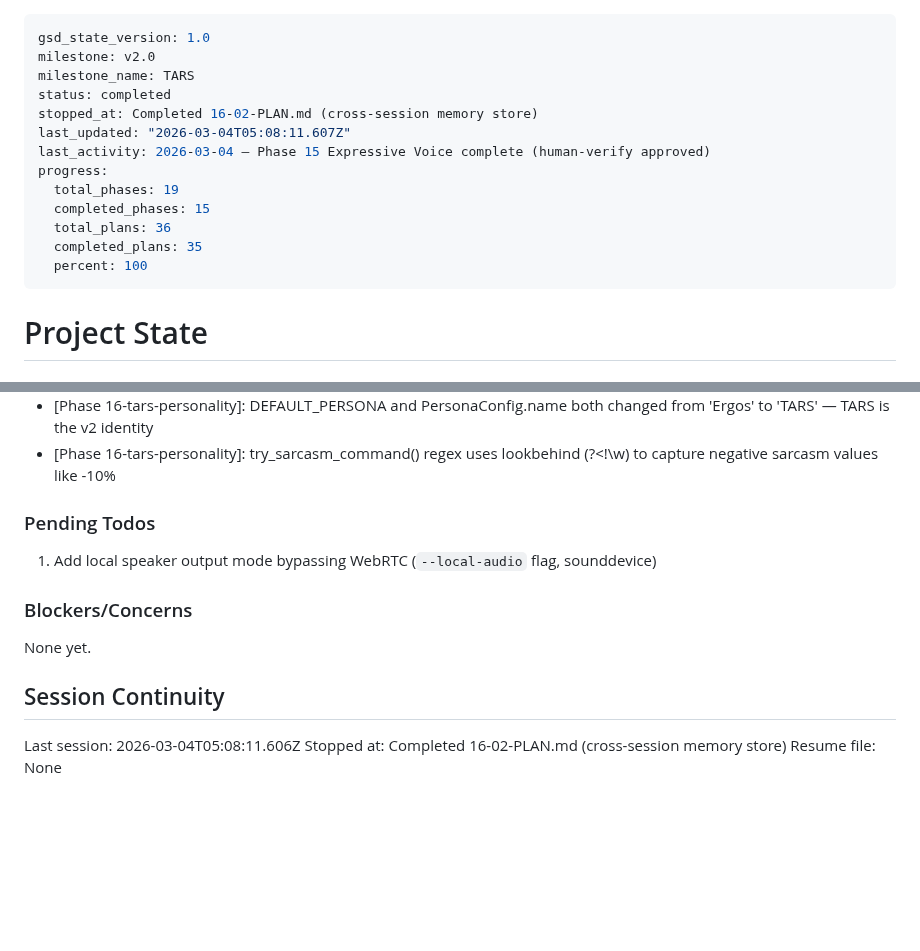
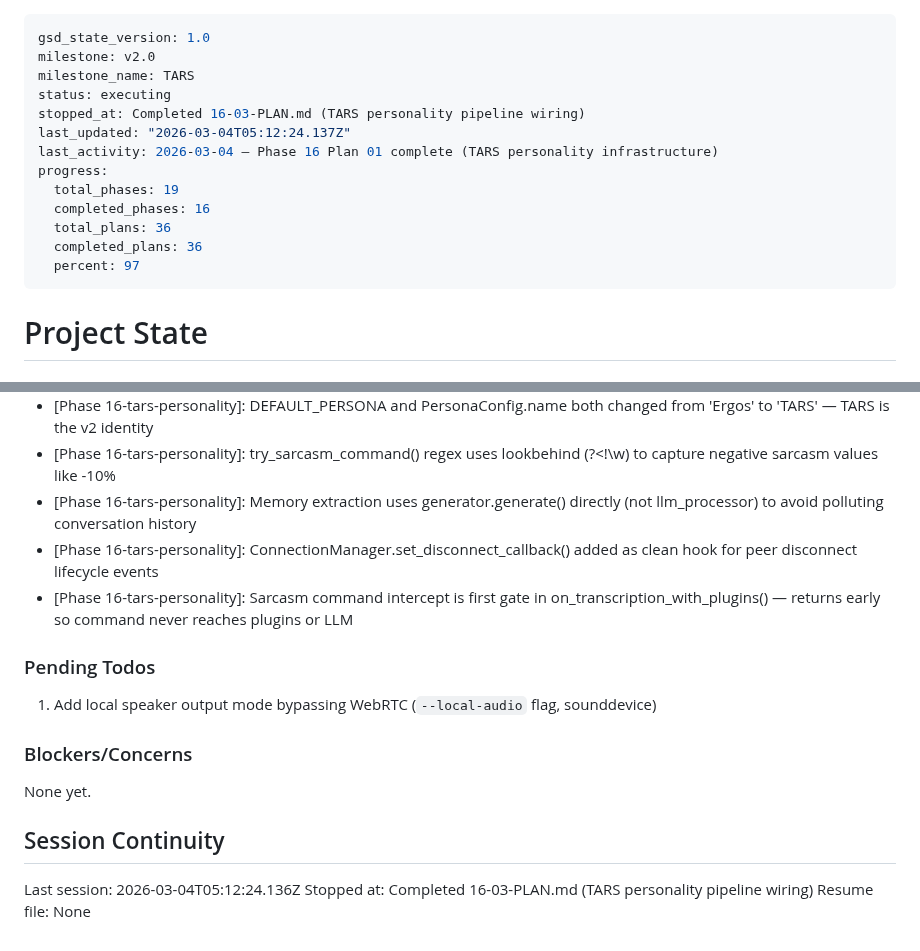
Before and after one commit to alucard1311/ergos-mvp, a Markdown page: .planning/STATE.md, 2 parts joined by grey strips. Drawn GitHub-style; blank space fills up the shorter version.

Commit message:
docs(16-03): complete TARS personality pipeline wiring plan
- 16-03-SUMMARY.md: pipeline integration wiring TARS personality into create_pipeline()
- STATE.md: advance to phase 16 complete, add decisions for memory extraction and sarcasm intercept patterns
- ROADMAP.md: phase 16 marked 3/3 plans complete

```diff
--- a/.planning/STATE.md
+++ b/.planning/STATE.md
@@ -2,16 +2,16 @@
 gsd_state_version: 1.0
 milestone: v2.0
 milestone_name: TARS
-status: completed
-stopped_at: Completed 16-02-PLAN.md (cross-session memory store)
-last_updated: "2026-03-04T05:08:11.607Z"
-last_activity: 2026-03-04 — Phase 15 Expressive Voice complete (human-verify approved)
+status: executing
+stopped_at: Completed 16-03-PLAN.md (TARS personality pipeline wiring)
+last_updated: "2026-03-04T05:12:24.137Z"
+last_activity: 2026-03-04 — Phase 16 Plan 01 complete (TARS personality infrastructure)
 progress:
   total_phases: 19
-  completed_phases: 15
+  completed_phases: 16
   total_plans: 36
-  completed_plans: 35
-  percent: 100
+  completed_plans: 36
+  percent: 97
 ---
 
 # Project State
@@ -75,6 +75,9 @@ v2-relevant decisions:
 - [Phase 16-tars-personality]: Section-based sarcasm blending uses two fixed template tiers (NEUTRAL/MAX_SARCASM) — cleaner output than interpolation
 - [Phase 16-tars-personality]: DEFAULT_PERSONA and PersonaConfig.name both changed from 'Ergos' to 'TARS' — TARS is the v2 identity
 - [Phase 16-tars-personality]: try_sarcasm_command() regex uses lookbehind (?<!\w) to capture negative sarcasm values like -10%
+- [Phase 16-tars-personality]: Memory extraction uses generator.generate() directly (not llm_processor) to avoid polluting conversation history
+- [Phase 16-tars-personality]: ConnectionManager.set_disconnect_callback() added as clean hook for peer disconnect lifecycle events
+- [Phase 16-tars-personality]: Sarcasm command intercept is first gate in on_transcription_with_plugins() — returns early so command never reaches plugins or LLM
 
 ### Pending Todos
 
@@ -86,6 +89,6 @@ None yet.
 
 ## Session Continuity
 
-Last session: 2026-03-04T05:08:11.606Z
-Stopped at: Completed 16-02-PLAN.md (cross-session memory store)
+Last session: 2026-03-04T05:12:24.136Z
+Stopped at: Completed 16-03-PLAN.md (TARS personality pipeline wiring)
 Resume file: None
```
Also changed, not shown: .planning/ROADMAP.md (+1 -1 lines), 1 other file.
